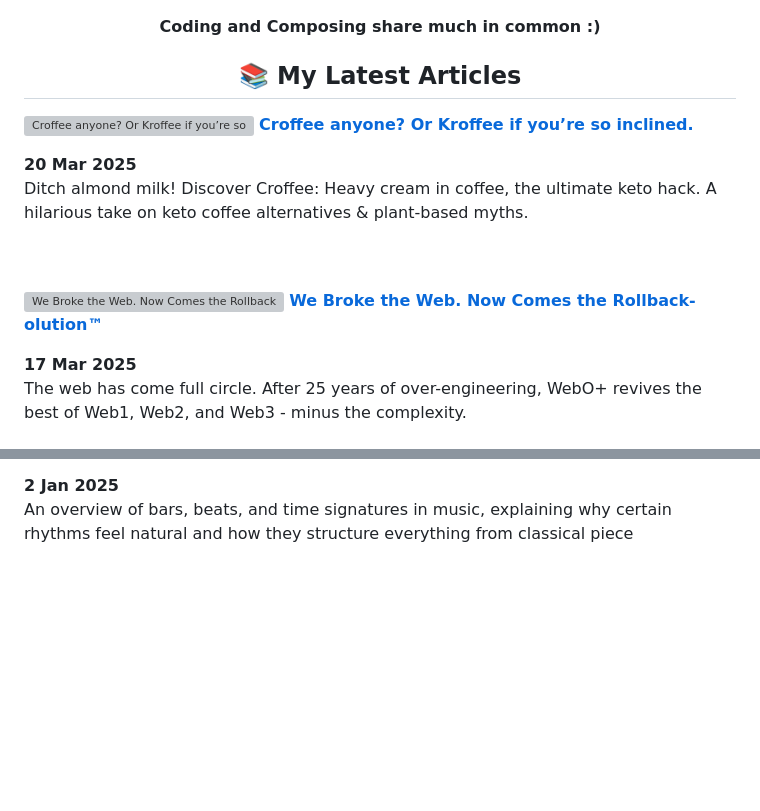
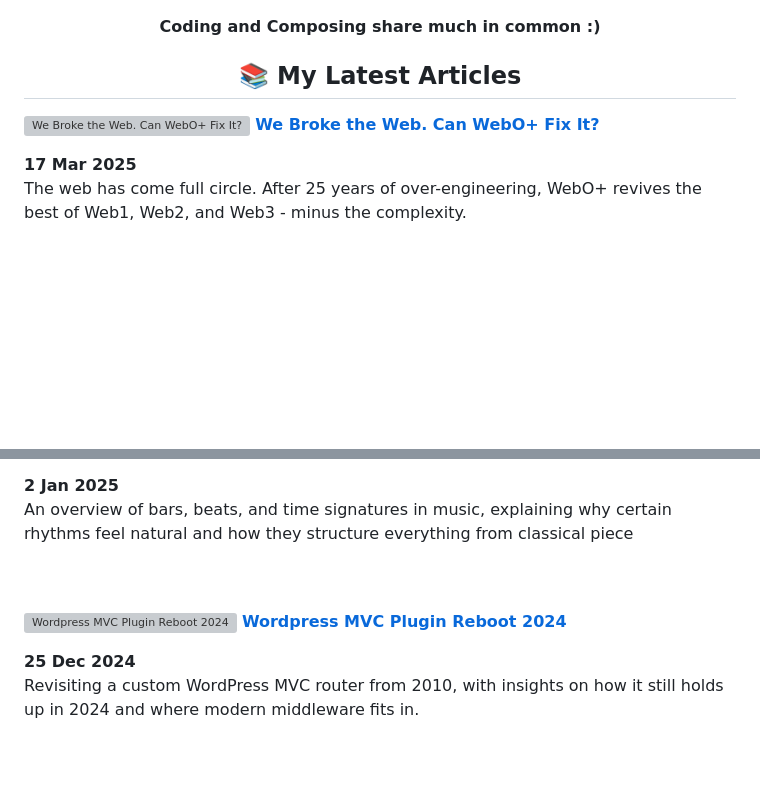
Before and after one commit to pipewrk/pipewrk, a Markdown page: README.md, 2 parts joined by grey strips. Rendered like a GitHub page; blank space fills up the shorter version; grey boxes are pictures that could not be loaded.

Commit message:
📝 Update README with new blog post

```diff
--- a/README.md
+++ b/README.md
@@ -43,45 +43,21 @@
   <!-- ARTICLES:START -->
   <p align="left">
     <a
-      href="https://www.geekist.co/croffee-anyone-or-kroffee-if-youre-so-inclined"
-      title="Croffee anyone? Or Kroffee if you’re so inclined."
-    >
-      <img
-        src="https://cdn.hashnode.com/res/hashnode/image/upload/v1742472085547/41bdc8f9-8d94-4437-ad55-0ecedabf0893.jpeg"
-        alt="Croffee anyone? Or Kroffee if you’re so inclined."
-        width="150px"
-        align="right"
-      />
-    </a>
-    <a
-      href="https://www.geekist.co/croffee-anyone-or-kroffee-if-youre-so-inclined"
-      title="Croffee anyone? Or Kroffee if you’re so inclined."
-    >
-      <strong>Croffee anyone? Or Kroffee if you’re so inclined.</strong>
-    </a>
-    <div><strong>20 Mar 2025</strong>
-    <br />
-    Ditch almond milk! Discover Croffee: Heavy cream in coffee, the ultimate keto hack. A hilarious take on keto coffee alternatives &amp; plant-based myths.
-  </p>
-  <br />
-  <br />
-  <p align="left">
-    <a
       href="https://www.geekist.co/we-broke-the-web-can-webo-fix-it"
-      title="We Broke the Web. Now Comes the Rollback-olution™"
+      title="We Broke the Web. Can WebO+ Fix It?"
     >
       <img
         src="https://cdn.hashnode.com/res/hashnode/image/upload/v1742261470579/72ba3739-cecf-4fe6-8c7e-3490420b3885.png"
-        alt="We Broke the Web. Now Comes the Rollback-olution™"
+        alt="We Broke the Web. Can WebO+ Fix It?"
         width="150px"
         align="right"
       />
     </a>
     <a
       href="https://www.geekist.co/we-broke-the-web-can-webo-fix-it"
-      title="We Broke the Web. Now Comes the Rollback-olution™"
+      title="We Broke the Web. Can WebO+ Fix It?"
     >
-      <strong>We Broke the Web. Now Comes the Rollback-olution™</strong>
+      <strong>We Broke the Web. Can WebO+ Fix It?</strong>
     </a>
     <div><strong>17 Mar 2025</strong>
     <br />
@@ -158,6 +134,30 @@
     <div><strong>2 Jan 2025</strong>
     <br />
     An overview of bars, beats, and time signatures in music, explaining why certain rhythms feel natural and how they structure everything from classical piece
+  </p>
+  <br />
+  <br />
+  <p align="left">
+    <a
+      href="https://www.geekist.co/wordpress-mvc-plugin-reboot-2024"
+      title="Wordpress MVC Plugin Reboot 2024"
+    >
+      <img
+        src="https://cdn.hashnode.com/res/hashnode/image/upload/v1735305601760/7528dac8-691d-4ceb-b9a4-d09bd0a8d436.png"
+        alt="Wordpress MVC Plugin Reboot 2024"
+        width="150px"
+        align="right"
+      />
+    </a>
+    <a
+      href="https://www.geekist.co/wordpress-mvc-plugin-reboot-2024"
+      title="Wordpress MVC Plugin Reboot 2024"
+    >
+      <strong>Wordpress MVC Plugin Reboot 2024</strong>
+    </a>
+    <div><strong>25 Dec 2024</strong>
+    <br />
+    Revisiting a custom WordPress MVC router from 2010, with insights on how it still holds up in 2024 and where modern middleware fits in.
   </p>
   <br />
   <br />
```
